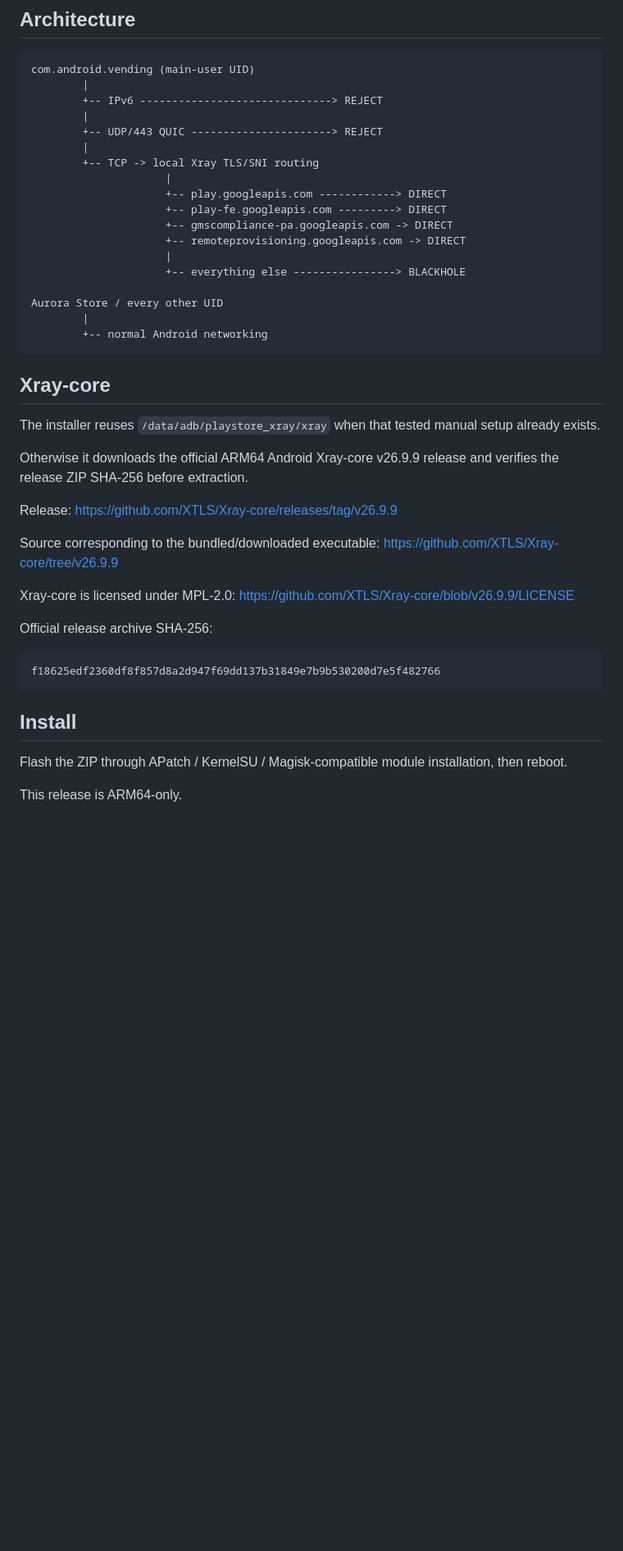
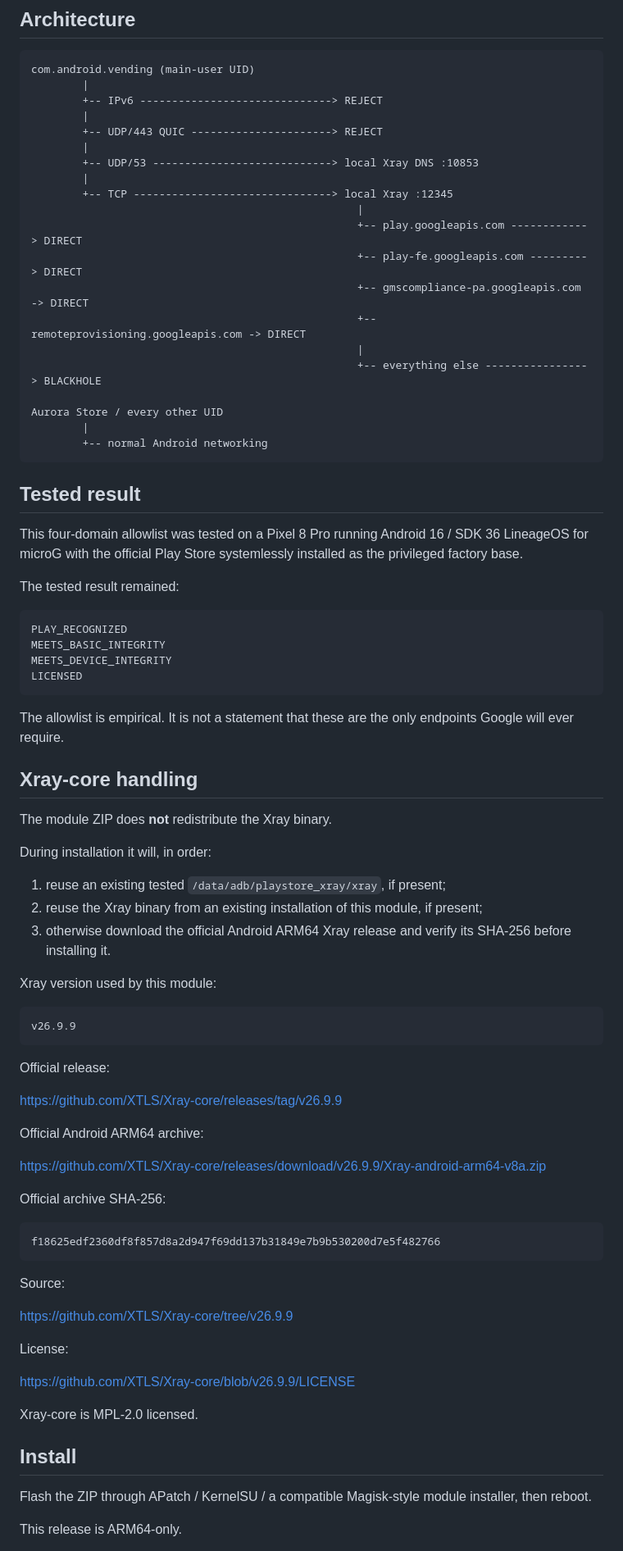
Before and after one commit to D3SOX/microg-play-store-workarounds, a Markdown page: modules/playstore-xray-privacy-filter/README.md, the part around one of its changes. Shown at 82% size. Drawn GitHub-style; blank space fills up the shorter version.

````diff
--- a/modules/playstore-xray-privacy-filter/README.md
+++ b/modules/playstore-xray-privacy-filter/README.md
@@ -47,44 +85,80 @@ com.android.vending (main-user UID)
         |
         +-- UDP/443 QUIC ----------------------> REJECT
         |
-        +-- TCP -> local Xray TLS/SNI routing
-                     |
-                     +-- play.googleapis.com ------------> DIRECT
-                     +-- play-fe.googleapis.com ---------> DIRECT
-                     +-- gmscompliance-pa.googleapis.com -> DIRECT
-                     +-- remoteprovisioning.googleapis.com -> DIRECT
-                     |
-                     +-- everything else ----------------> BLACKHOLE
+        +-- UDP/53 ----------------------------> local Xray DNS :10853
+        |
+        +-- TCP -------------------------------> local Xray :12345
+                                                   |
+                                                   +-- play.googleapis.com ------------> DIRECT
+                                                   +-- play-fe.googleapis.com ---------> DIRECT
+                                                   +-- gmscompliance-pa.googleapis.com -> DIRECT
+                                                   +-- remoteprovisioning.googleapis.com -> DIRECT
+                                                   |
+                                                   +-- everything else ----------------> BLACKHOLE
 
 Aurora Store / every other UID
         |
         +-- normal Android networking
 ```
 
-## Xray-core
+## Tested result
 
-The installer reuses `/data/adb/playstore_xray/xray` when that tested manual setup already exists.
+This four-domain allowlist was tested on a Pixel 8 Pro running Android 16 / SDK 36 LineageOS for microG with the official Play Store systemlessly installed as the privileged factory base.
 
-Otherwise it downloads the official ARM64 Android Xray-core v26.9.9 release and verifies the release ZIP SHA-256 before extraction.
+The tested result remained:
 
-Release:
+```text
+PLAY_RECOGNIZED
+MEETS_BASIC_INTEGRITY
+MEETS_DEVICE_INTEGRITY
+LICENSED
+```
+
+The allowlist is empirical. It is not a statement that these are the only endpoints Google will ever require.
+
+## Xray-core handling
+
+The module ZIP does **not** redistribute the Xray binary.
+
+During installation it will, in order:
+
+1. reuse an existing tested `/data/adb/playstore_xray/xray`, if present;
+2. reuse the Xray binary from an existing installation of this module, if present;
+3. otherwise download the official Android ARM64 Xray release and verify its SHA-256 before installing it.
+
+Xray version used by this module:
+
+```text
+v26.9.9
+```
+
+Official release:
+
 https://github.com/XTLS/Xray-core/releases/tag/v26.9.9
 
-Source corresponding to the bundled/downloaded executable:
-https://github.com/XTLS/Xray-core/tree/v26.9.9
+Official Android ARM64 archive:
 
-Xray-core is licensed under MPL-2.0:
-https://github.com/XTLS/Xray-core/blob/v26.9.9/LICENSE
+https://github.com/XTLS/Xray-core/releases/download/v26.9.9/Xray-android-arm64-v8a.zip
 
-Official release archive SHA-256:
+Official archive SHA-256:
 
 ```text
 f18625edf2360df8f857d8a2d947f69dd137b31849e7b9b530200d7e5f482766
 ```
 
+Source:
+
+https://github.com/XTLS/Xray-core/tree/v26.9.9
+
+License:
+
+https://github.com/XTLS/Xray-core/blob/v26.9.9/LICENSE
+
+Xray-core is MPL-2.0 licensed.
+
 ## Install
 
-Flash the ZIP through APatch / KernelSU / Magisk-compatible module installation, then reboot.
+Flash the ZIP through APatch / KernelSU / a compatible Magisk-style module installer, then reboot.
 
 This release is ARM64-only.
 
````
Also changed, not shown: other parts of modules/playstore-xray-privacy-filter/README.md (+102 -43 lines).
